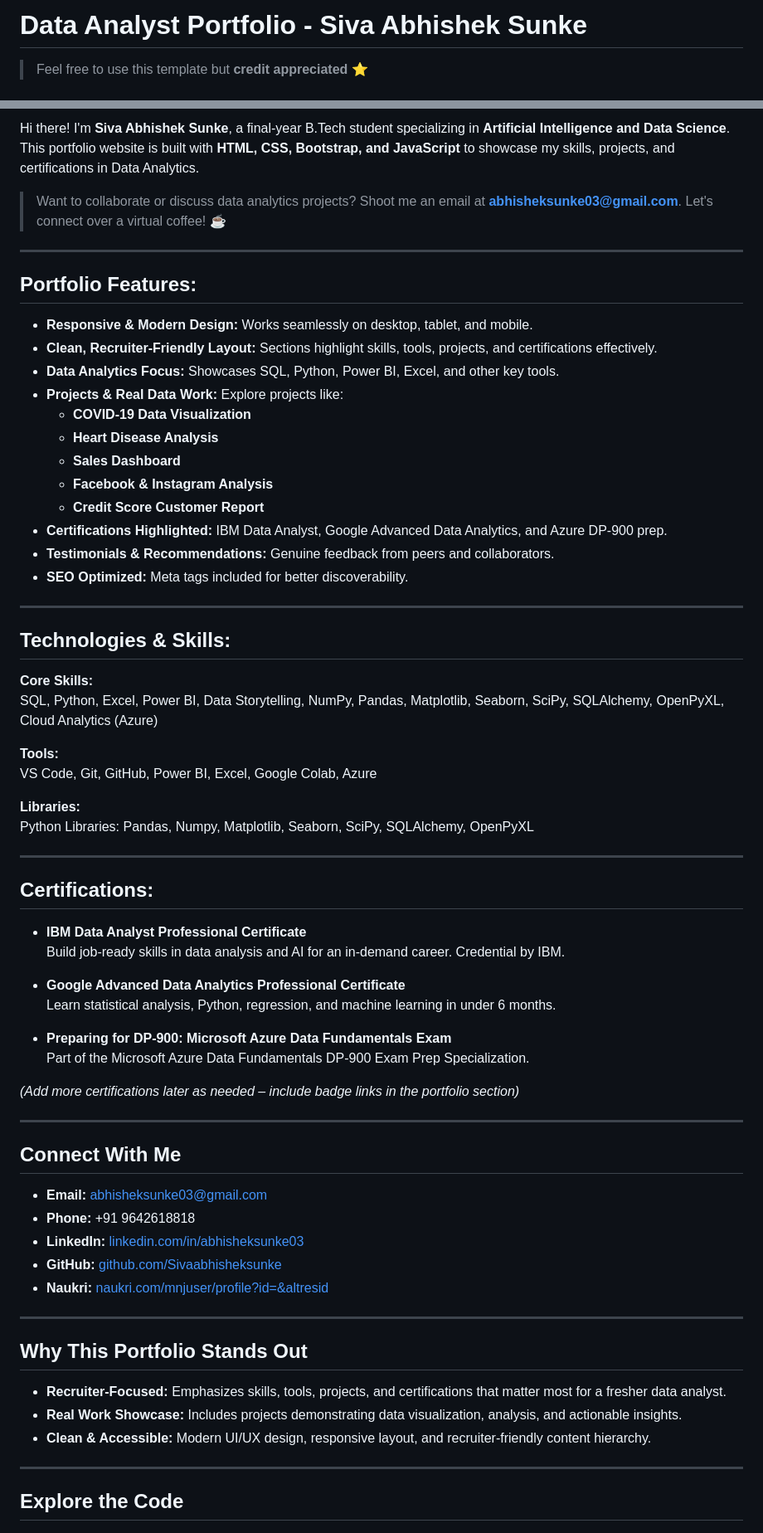
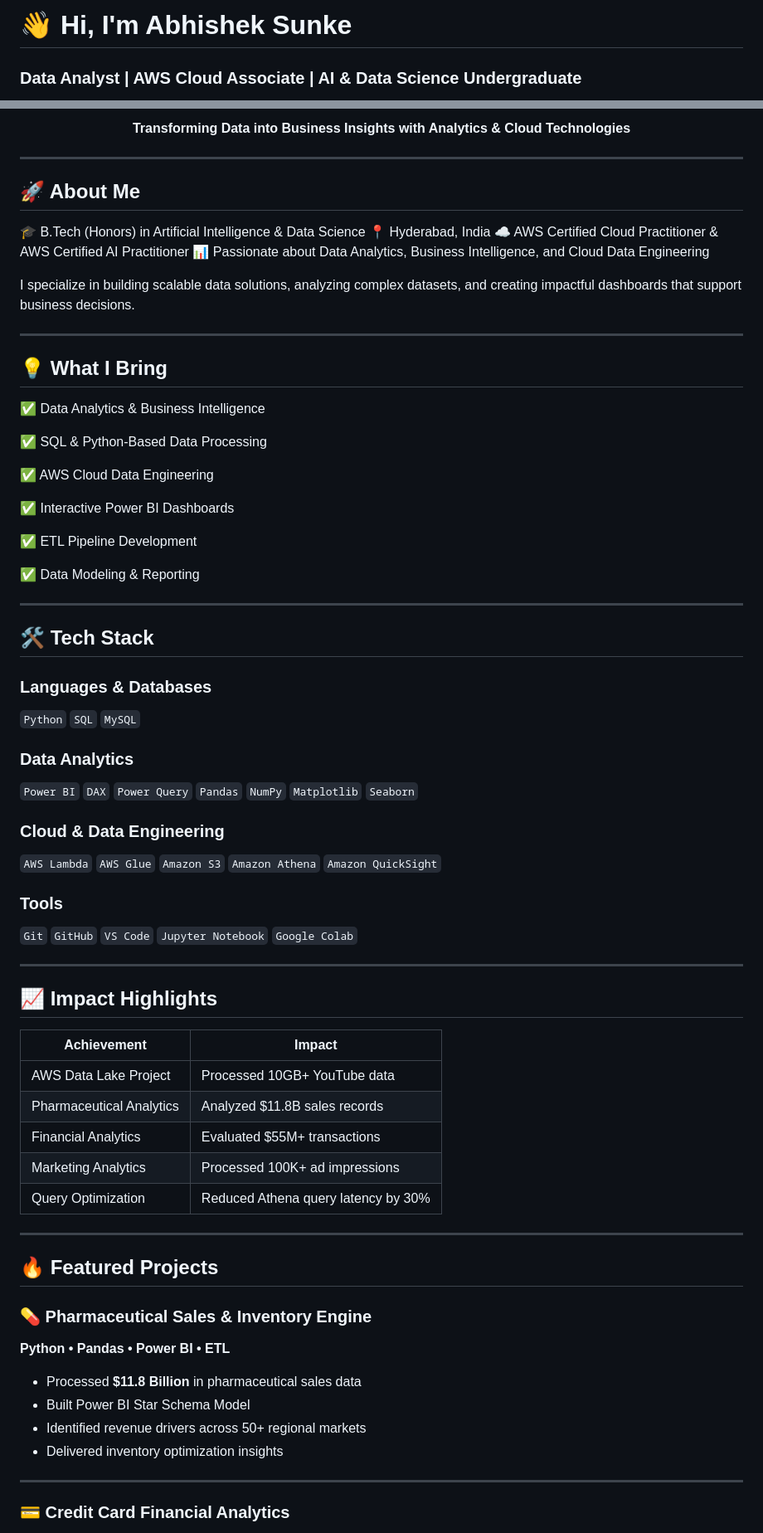
Before and after one commit to Sivaabhisheksunke/SivaAbhishekPortfolio, a Markdown page: My-Portfolio-main/README.md, 2 parts joined by grey strips. Shown at 83% size. Rendered like a GitHub page.

```diff
--- a/My-Portfolio-main/README.md
+++ b/My-Portfolio-main/README.md
@@ -1,4 +1,4 @@
-# Data Analyst Portfolio - Siva Abhishek Sunke
+# 👋 Hi, I'm Abhishek Sunke
 
-> Feel free to use this template but **credit appreciated** ⭐
+### Data Analyst | AWS Cloud Associate | AI & Data Science Undergraduate
 
@@ -6,72 +8,81 @@
 
-Hi there! I'm **Siva Abhishek Sunke**, a final-year B.Tech student specializing in **Artificial Intelligence and Data Science**. This portfolio website is built with **HTML, CSS, Bootstrap, and JavaScript** to showcase my skills, projects, and certifications in Data Analytics.
-
-> Want to collaborate or discuss data analytics projects? Shoot me an email at **abhisheksunke03@gmail.com**. Let's connect over a virtual coffee! ☕
+<p align="center">
+  <b>Transforming Data into Business Insights with Analytics & Cloud Technologies</b>
+</p>
 
 ---
 
-## **Portfolio Features:**
+## 🚀 About Me
 
-- **Responsive & Modern Design:** Works seamlessly on desktop, tablet, and mobile.
-- **Clean, Recruiter-Friendly Layout:** Sections highlight skills, tools, projects, and certifications effectively.
-- **Data Analytics Focus:** Showcases SQL, Python, Power BI, Excel, and other key tools.
-- **Projects & Real Data Work:** Explore projects like:
-  - **COVID-19 Data Visualization**
-  - **Heart Disease Analysis**
-  - **Sales Dashboard**
-  - **Facebook & Instagram Analysis**
-  - **Credit Score Customer Report**
-- **Certifications Highlighted:** IBM Data Analyst, Google Advanced Data Analytics, and Azure DP-900 prep.
-- **Testimonials & Recommendations:** Genuine feedback from peers and collaborators.
-- **SEO Optimized:** Meta tags included for better discoverability.
+🎓 B.Tech (Honors) in Artificial Intelligence & Data Science
+📍 Hyderabad, India
+☁️ AWS Certified Cloud Practitioner & AWS Certified AI Practitioner
+📊 Passionate about Data Analytics, Business Intelligence, and Cloud Data Engineering
+
+I specialize in building scalable data solutions, analyzing complex datasets, and creating impactful dashboards that support business decisions.
 
 ---
 
-## **Technologies & Skills:**
+## 💡 What I Bring
 
-**Core Skills:**
-SQL, Python, Excel, Power BI, Data Storytelling, NumPy, Pandas, Matplotlib, Seaborn, SciPy, SQLAlchemy, OpenPyXL, Cloud Analytics (Azure)
+✅ Data Analytics & Business Intelligence
 
-**Tools:**
-VS Code, Git, GitHub, Power BI, Excel, Google Colab, Azure
+✅ SQL & Python-Based Data Processing
 
-**Libraries:**
-Python Libraries: Pandas, Numpy, Matplotlib, Seaborn, SciPy, SQLAlchemy, OpenPyXL
+✅ AWS Cloud Data Engineering
+
+✅ Interactive Power BI Dashboards
+
+✅ ETL Pipeline Development
+
+✅ Data Modeling & Reporting
 
 ---
 
-## **Certifications:**
+## 🛠️ Tech Stack
 
-- **IBM Data Analyst Professional Certificate**
-  Build job-ready skills in data analysis and AI for an in-demand career. Credential by IBM.
+### Languages & Databases
 
-- **Google Advanced Data Analytics Professional Certificate**
-  Learn statistical analysis, Python, regression, and machine learning in under 6 months.
+`Python` `SQL` `MySQL`
 
-- **Preparing for DP-900: Microsoft Azure Data Fundamentals Exam**
-  Part of the Microsoft Azure Data Fundamentals DP-900 Exam Prep Specialization.
+### Data Analytics
 
-_(Add more certifications later as needed – include badge links in the portfolio section)_
+`Power BI` `DAX` `Power Query` `Pandas` `NumPy` `Matplotlib` `Seaborn`
+
+### Cloud & Data Engineering
+
+`AWS Lambda` `AWS Glue` `Amazon S3` `Amazon Athena` `Amazon QuickSight`
+
+### Tools
+
+`Git` `GitHub` `VS Code` `Jupyter Notebook` `Google Colab`
 
 ---
 
-## **Connect With Me**
+## 📈 Impact Highlights
 
-- **Email:** abhisheksunke03@gmail.com
-- **Phone:** +91 9642618818
-- **LinkedIn:** [linkedin.com/in/abhisheksunke03](https://www.linkedin.com/in/abhisheksunke03/)
-- **GitHub:** [github.com/Sivaabhisheksunke](https://github.com/Sivaabhisheksunke)
-- **Naukri:** [naukri.com/mnjuser/profile?id=&altresid](https://www.naukri.com/mnjuser/profile?id=&altresid)
+| Achievement              | Impact                              |
+| ------------------------ | ----------------------------------- |
+| AWS Data Lake Project    | Processed 10GB+ YouTube data        |
+| Pharmaceutical Analytics | Analyzed $11.8B sales records       |
+| Financial Analytics      | Evaluated $55M+ transactions        |
+| Marketing Analytics      | Processed 100K+ ad impressions      |
+| Query Optimization       | Reduced Athena query latency by 30% |
 
 ---
 
-## **Why This Portfolio Stands Out**
+## 🔥 Featured Projects
 
-- **Recruiter-Focused:** Emphasizes skills, tools, projects, and certifications that matter most for a fresher data analyst.
-- **Real Work Showcase:** Includes projects demonstrating data visualization, analysis, and actionable insights.
-- **Clean & Accessible:** Modern UI/UX design, responsive layout, and recruiter-friendly content hierarchy.
+### 💊 Pharmaceutical Sales & Inventory Engine
+
+**Python • Pandas • Power BI • ETL**
+
+* Processed **$11.8 Billion** in pharmaceutical sales data
+* Built Power BI Star Schema Model
+* Identified revenue drivers across 50+ regional markets
+* Delivered inventory optimization insights
 
 ---
 
-## **Explore the Code**
+### 💳 Credit Card Financial Analytics
 
```
Also changed, not shown: other parts of My-Portfolio-main/README.md (+71 -2 lines).
